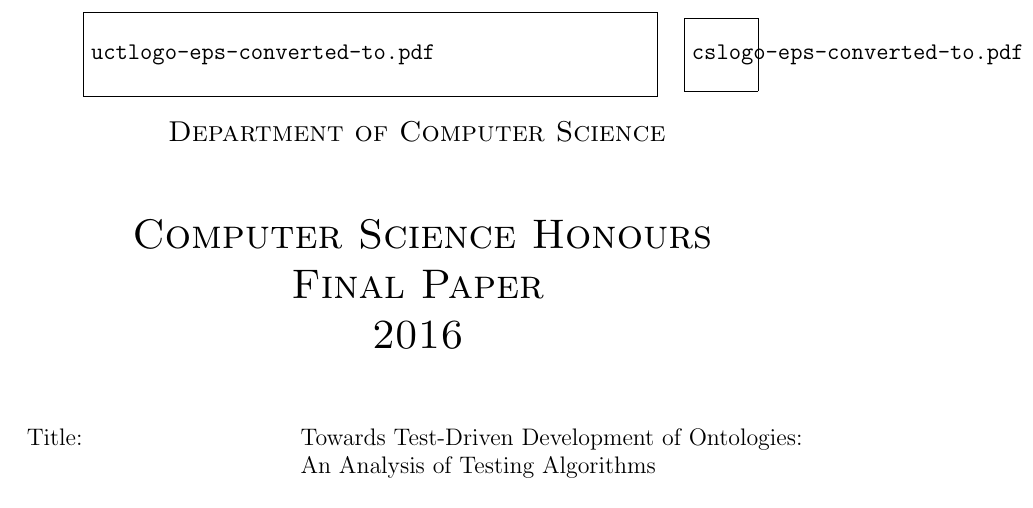
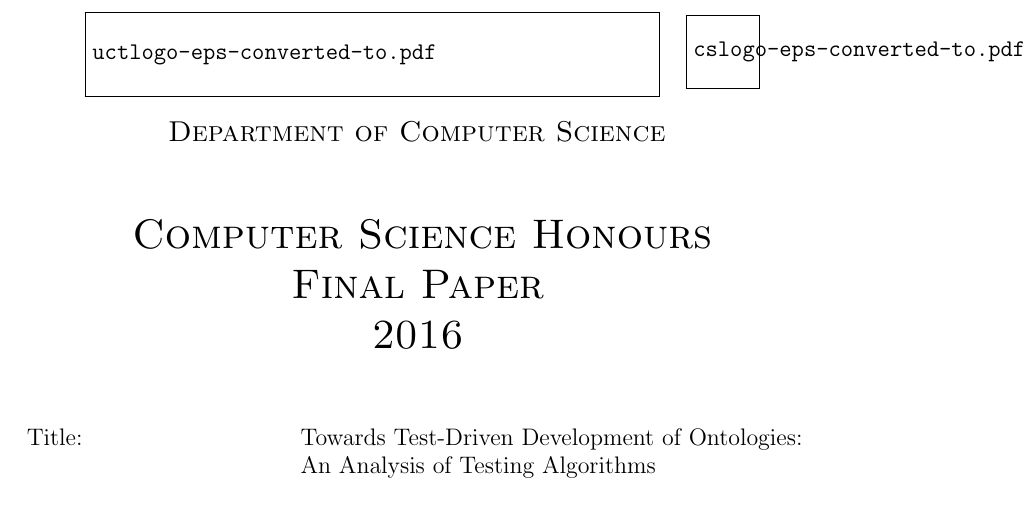
Before and after one commit to kierendavies/cs-honours-project, a LaTeX paper (doc/paper/kieren/paper.tex, which reads doc/paper/kieren/cover.tex): part of page 1 of 10, cut so that both start at the same text. Compiled offline with pdfLaTeX.

Commit message:
Tweak cover

```diff
--- a/doc/paper/kieren/cover.tex
+++ b/doc/paper/kieren/cover.tex
@@ -14,9 +14,9 @@
 \center
 \large
 
-\begin{picture}(12.0, 2)
-  \put(0.1, 0){\includegraphics[height=1.5cm]{uctlogo}}
-  \put(10.7, 0.1){\includegraphics[height=1.3cm]{cslogo}}
+\begin{picture}(12.05, 2)
+  \put(0.15, 0){\includegraphics[height=1.5cm]{uctlogo}}
+  \put(10.75, 0.15){\includegraphics[height=1.3cm]{cslogo}}
 \end{picture}
 \\
 \vspace{0.3cm}
```
